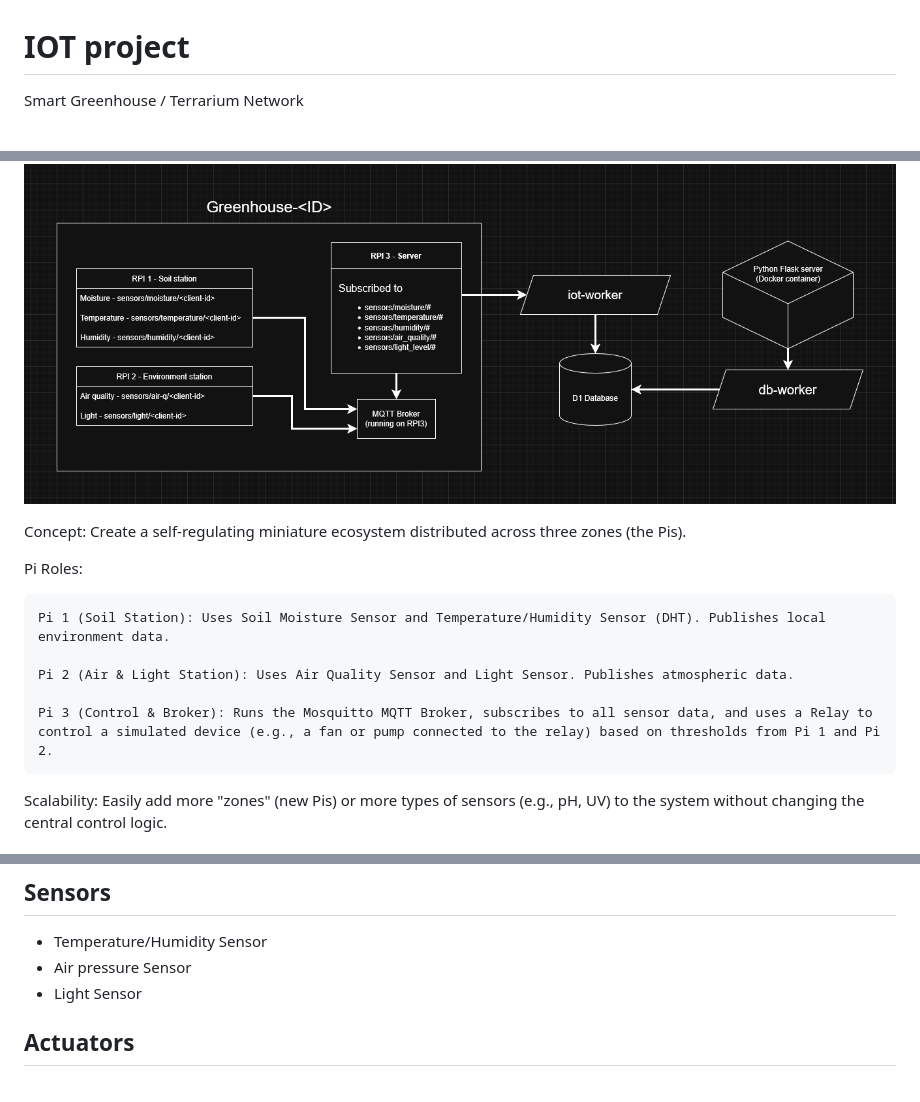
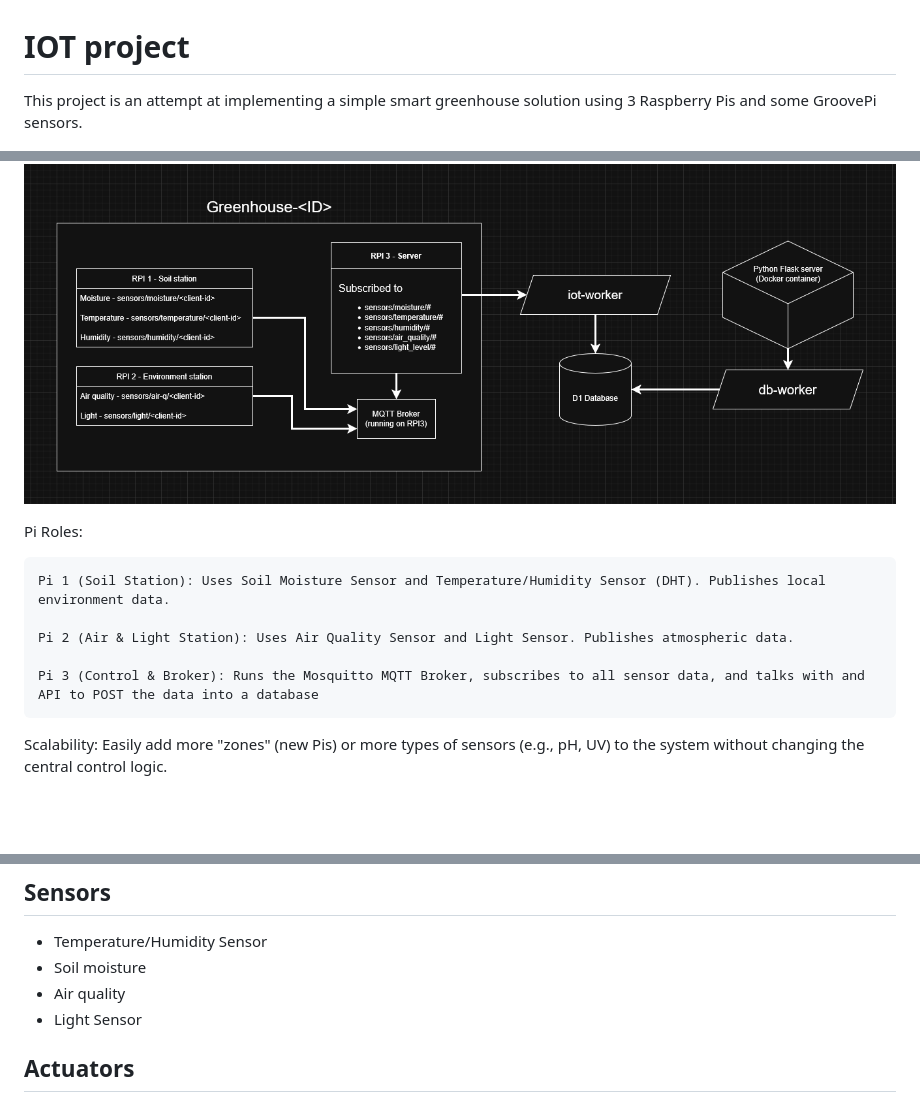
Before and after one commit to galaxyg0n/IOT1, a Markdown page: project/README.md, 3 parts joined by grey strips. GitHub-like rendering; blank space fills up the shorter version.

Commit message:
Revise README with project details and Pi roles
Updated project description and clarified Pi roles.

```diff
--- a/project/README.md
+++ b/project/README.md
@@ -1,9 +1,9 @@
 # IOT project
-Smart Greenhouse / Terrarium Network
+This project is an attempt at implementing a simple smart greenhouse solution using 3 Raspberry Pis and some GroovePi sensors.
 
 ![Interface](system-structure.png)
 
-Concept: Create a self-regulating miniature ecosystem distributed across three zones (the Pis).
+
 
 Pi Roles:
 
@@ -11,7 +11,7 @@ Pi Roles:
 
     Pi 2 (Air & Light Station): Uses Air Quality Sensor and Light Sensor. Publishes atmospheric data.
 
-    Pi 3 (Control & Broker): Runs the Mosquitto MQTT Broker, subscribes to all sensor data, and uses a Relay to control a simulated device (e.g., a fan or pump connected to the relay) based on thresholds from Pi 1 and Pi 2.
+    Pi 3 (Control & Broker): Runs the Mosquitto MQTT Broker, subscribes to all sensor data, and talks with and API to POST the data into a database
 
 Scalability: Easily add more "zones" (new Pis) or more types of sensors (e.g., pH, UV) to the system without changing the central control logic.
 
@@ -27,7 +27,8 @@ The third and last RPI will be in charge of the communication and logic. It will
 
 ## Sensors
 - Temperature/Humidity Sensor
-- Air pressure Sensor
+- Soil moisture
+- Air quality
 - Light Sensor
 
 ## Actuators
```
